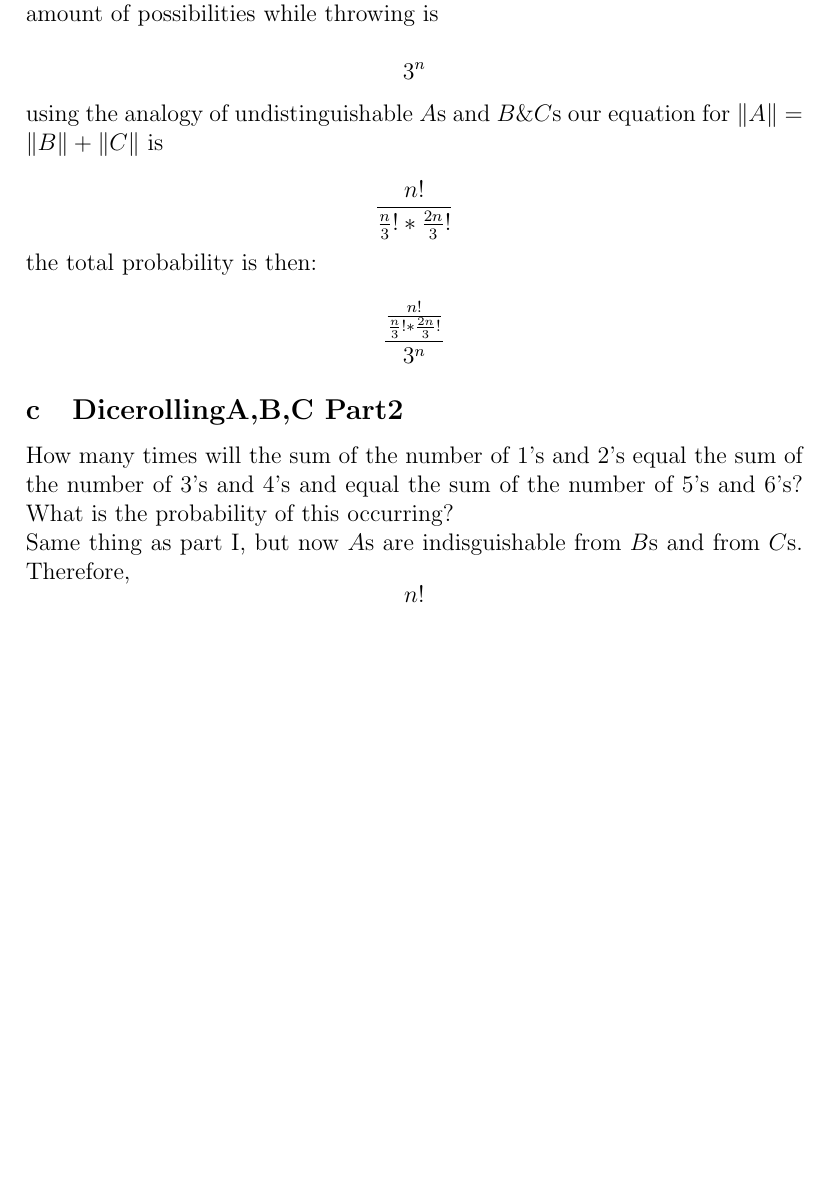
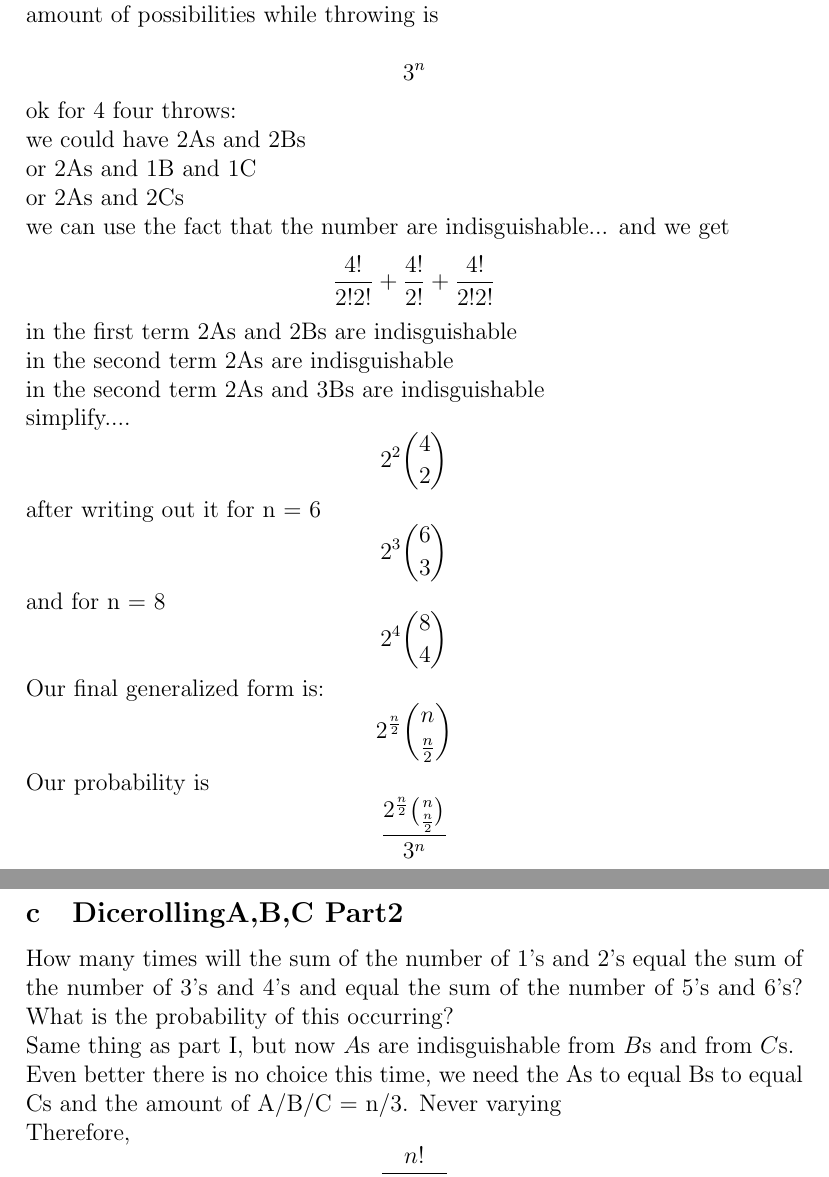
Before and after one commit to yifan19/ece108as3, a LaTeX document (as3.tex): part of page 4 of 13 before the commit and two parts of pages 4 and 5 of 14 after it, the two joined at a grey line, cut so that both start at the same text, the shorter picture padded with empty space. Compiled offline with pdfLaTeX.

Commit message:
fixed 12 = 3456

```diff
--- a/as3.tex
+++ b/as3.tex
@@ -51,17 +51,33 @@ let's say\\
 $A \& B \& C$ with all equal possibilities of showing up (1/3)\\
 Then we can say we are only throwing a 3 sided dice, therefore the total amount of possibilities while throwing is\\
 \[3^n\]
-using the analogy of undistinguishable $A$s and $ B\& C$s
-our equation for $ \|A\|= \|B\|+\|C\|$
-is \\
-  \[ \frac{n!}{\frac{n}{3}! * \frac{2n}{3}!}\]
-the total probability is then:\\
-  \[ \frac {\frac{n!}{\frac{n}{3}! * \frac{2n}{3}!}} {3^{n}}\]
+ok for 4 four throws:\\
+we could have 2As and 2Bs\\
+or 2As and 1B and 1C\\
+or 2As and 2Cs\\
+we can use the fact that the number are indisguishable...
+and we get
+  \[ \frac{4!}{2!2!} + \frac{4!}{2!} + \frac{4!}{2!2!} \]
+  in the first term 2As and 2Bs are indisguishable\\
+  in the second term 2As are indisguishable\\
+  in the second term 2As and 3Bs are indisguishable\\
+  simplify....
+  \[ 2^2 \binom{4}{2} \]
+  after writing out it for n = 6
+  \[ 2^3 \binom{6}{3} \]
+  and for n = 8
+  \[ 2^4 \binom{8}{4} \]
+  Our final generalized form is:
+  \[ 2^{\frac{n}{2}} \binom{n}{\frac{n}{2}} \]
+  Our probability is
+  \[ \frac {2^{\frac{n}{2}} \binom{n}{\frac{n}{2}}}{3^n} \]
 \subsection{DicerollingA,B,C Part2}
 How many times will the sum of the number of 1's and 2's equal the
 sum of the number of 3's and 4's and equal the sum of the number of
 5's and 6's?  What is the probability of this occurring?\\
-Same thing as part I, but now $A$s are indisguishable from $B$s and from $C$s. Therefore,
+Same thing as part I, but now $A$s are indisguishable from $B$s and from $C$s.\\
+Even better there is no choice this time, we need the As to equal Bs to equal Cs and the amount of A/B/C = n/3. Never varying\\
+Therefore,
   \[\frac{n!}{\frac{n}{3}!\frac{n}{3}!\frac{n}{3}!}\]
   with the total probability at :\\
   \[ \frac {\frac{n!}{\frac{n}{3}!\frac{n}{3}!\frac{n}{3}!}} {3^{n}}\]
```
Also changed, not shown: as3.pdf, 4 other files.
